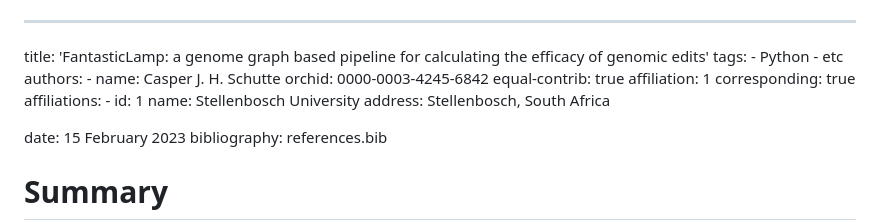
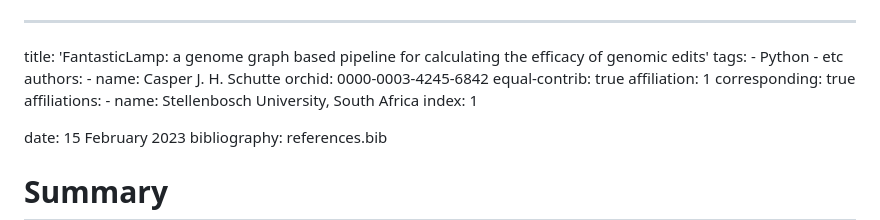
Before and after one commit to casper-schutte/fantastic-lamp, a Markdown page: paper.md, the part around the change. GitHub-like rendering.

Commit message:
Reformatting

```diff
--- a/paper.md
+++ b/paper.md
@@ -10,9 +10,9 @@ authors:
       affiliation: 1
       corresponding: true
 affiliations:
-    - id: 1
-      name: Stellenbosch University
-      address: Stellenbosch, South Africa
+    - name: Stellenbosch University, South Africa
+      index: 1
+
 
 
 date: 15 February 2023
```
